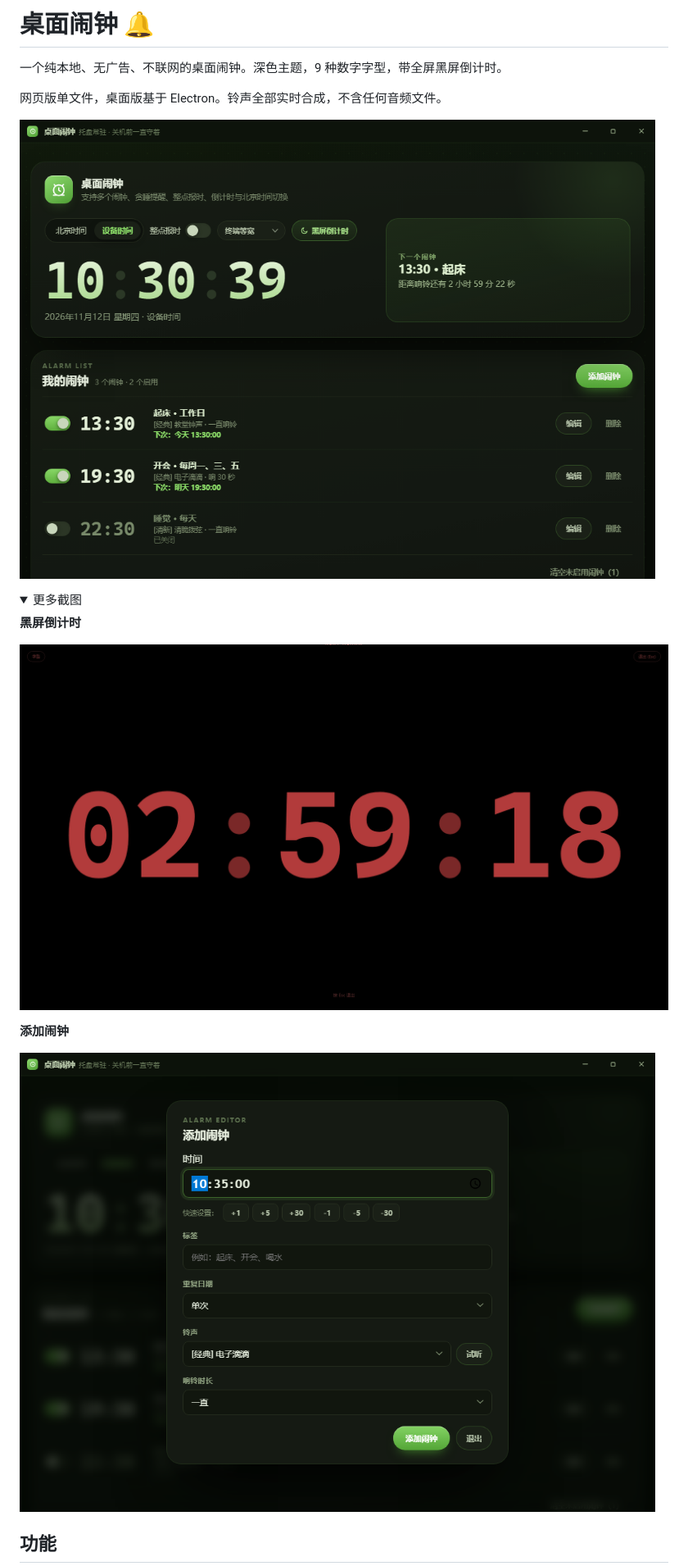
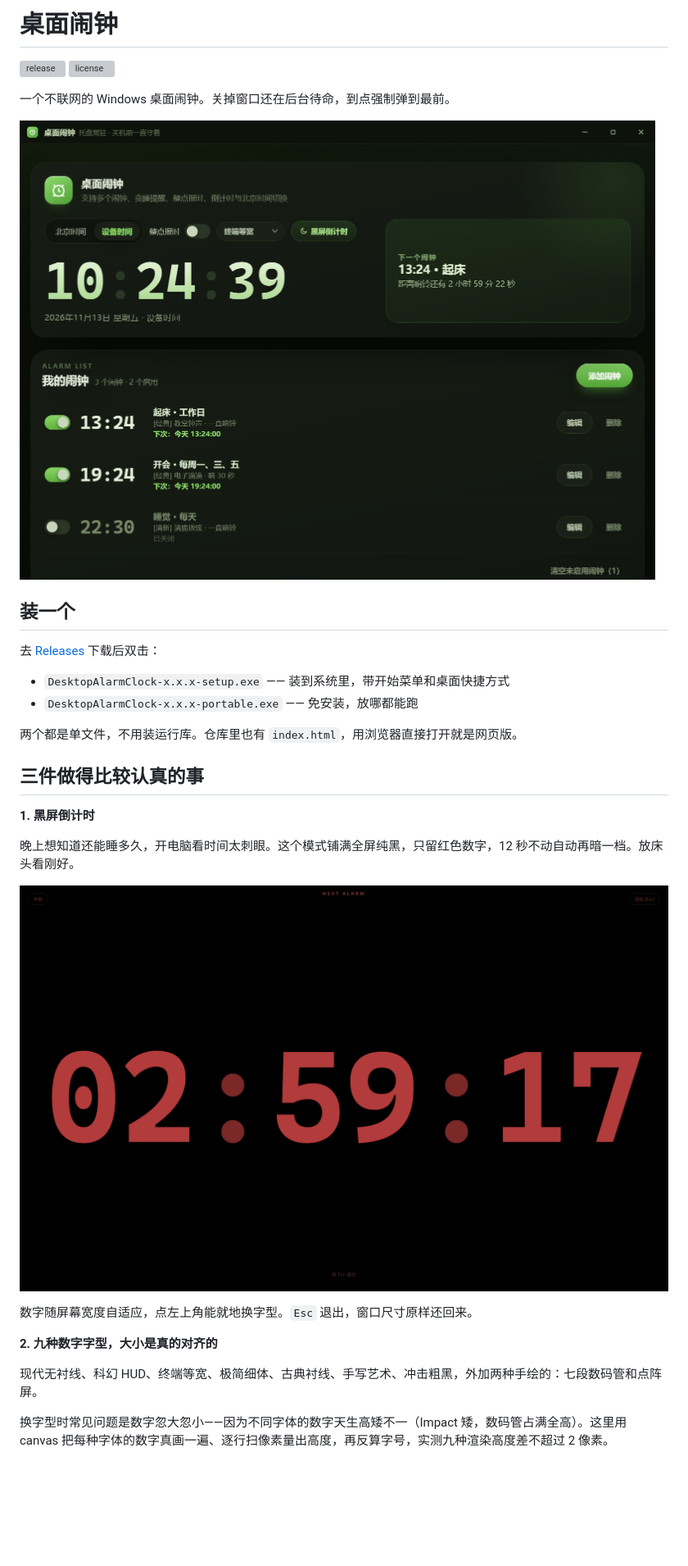
Before and after one commit to Peijy1226/desktop-alarm-clock, a Markdown page: README.md, the part around one of its changes. Shown at 82% size. GitHub-like rendering; pictures changed too: docs/screenshot-editor.png, docs/screenshot-night.png, docs/screenshot.png; folded sections open; blank space fills up the shorter version; grey boxes are pictures that could not be loaded.

```diff
--- a/README.md
+++ b/README.md
@@ -1,23 +1,34 @@
-# 桌面闹钟 🔔
+# 桌面闹钟
 
-一个纯本地、无广告、不联网的桌面闹钟。深色主题，9 种数字字型，带全屏黑屏倒计时。
+[![release](https://img.shields.io/github/v/release/Peijy1226/desktop-alarm-clock)](https://github.com/Peijy1226/desktop-alarm-clock/releases)
+[![license](https://img.shields.io/github/license/Peijy1226/desktop-alarm-clock)](LICENSE)
 
-网页版单文件，桌面版基于 Electron。铃声全部实时合成，不含任何音频文件。
+一个不联网的 Windows 桌面闹钟。关掉窗口还在后台待命，到点强制弹到最前。
 
 ![主界面](docs/screenshot.png)
 
-<details>
-<summary>更多截图</summary>
+## 装一个
 
-**黑屏倒计时**
+去 [Releases](https://github.com/Peijy1226/desktop-alarm-clock/releases) 下载后双击：
+
+- `DesktopAlarmClock-x.x.x-setup.exe` —— 装到系统里，带开始菜单和桌面快捷方式
+- `DesktopAlarmClock-x.x.x-portable.exe` —— 免安装，放哪都能跑
+
+两个都是单文件，不用装运行库。仓库里也有 `index.html`，用浏览器直接打开就是网页版。
+
+## 三件做得比较认真的事
+
+**1. 黑屏倒计时**
+
+晚上想知道还能睡多久，开电脑看时间太刺眼。这个模式铺满全屏纯黑，只留红色数字，12 秒不动自动再暗一档。放床头看刚好。
 
 ![黑屏倒计时](docs/screenshot-night.png)
 
-**添加闹钟**
+数字随屏幕宽度自适应，点左上角能就地换字型。`Esc` 退出，窗口尺寸原样还回来。
 
-![添加闹钟](docs/screenshot-editor.png)
+**2. 九种数字字型，大小是真的对齐的**
 
-</details>
+现代无衬线、科幻 HUD、终端等宽、极简细体、古典衬线、手写艺术、冲击粗黑，外加两种手绘的：七段数码管和点阵屏。
 
-## 功能
+换字型时常见问题是数字忽大忽小——因为不同字体的数字天生高矮不一（Impact 矮，数码管占满全高）。这里用 canvas 把每种字体的数字真画一遍、逐行扫像素量出高度，再反算字号，实测九种渲染高度差不超过 2 像素。
 
```
Also changed, not shown: other parts of README.md (+39 -171 lines).
